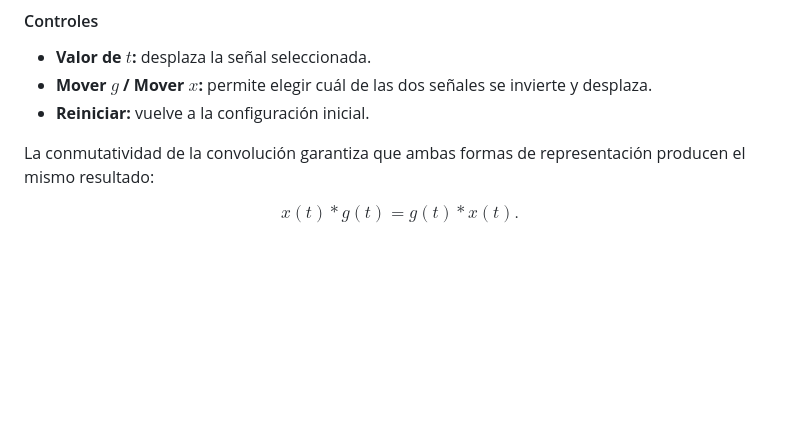
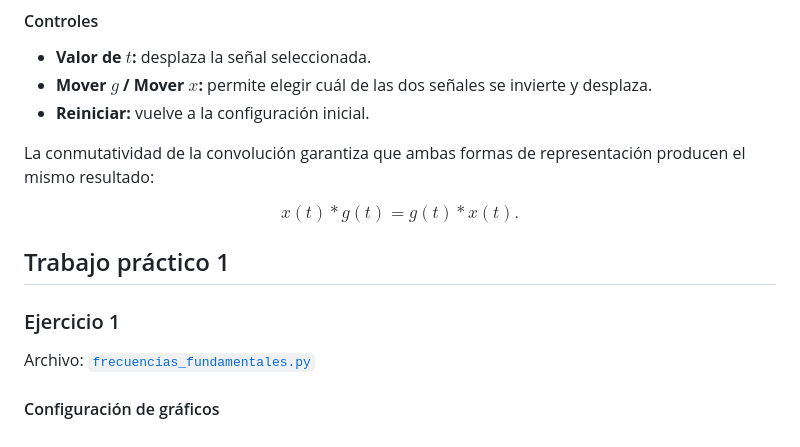
Before and after one commit to pedrojbenedetti/SyS, a Markdown page: README.md, the part around the change. GitHub-like rendering; blank space fills up the shorter version.

```diff
--- a/README.md
+++ b/README.md
@@ -248,3 +248,10 @@ La conmutatividad de la convolución garantiza que ambas formas de representaci
 $$
 x(t)*g(t)=g(t)*x(t).
 $$
+
+## Trabajo práctico 1
+
+### Ejercicio 1
+Archivo: [`frecuencias_fundamentales.py`](./frecuencias_fundamentales.py)
+
+#### Configuración de gráficos
```
